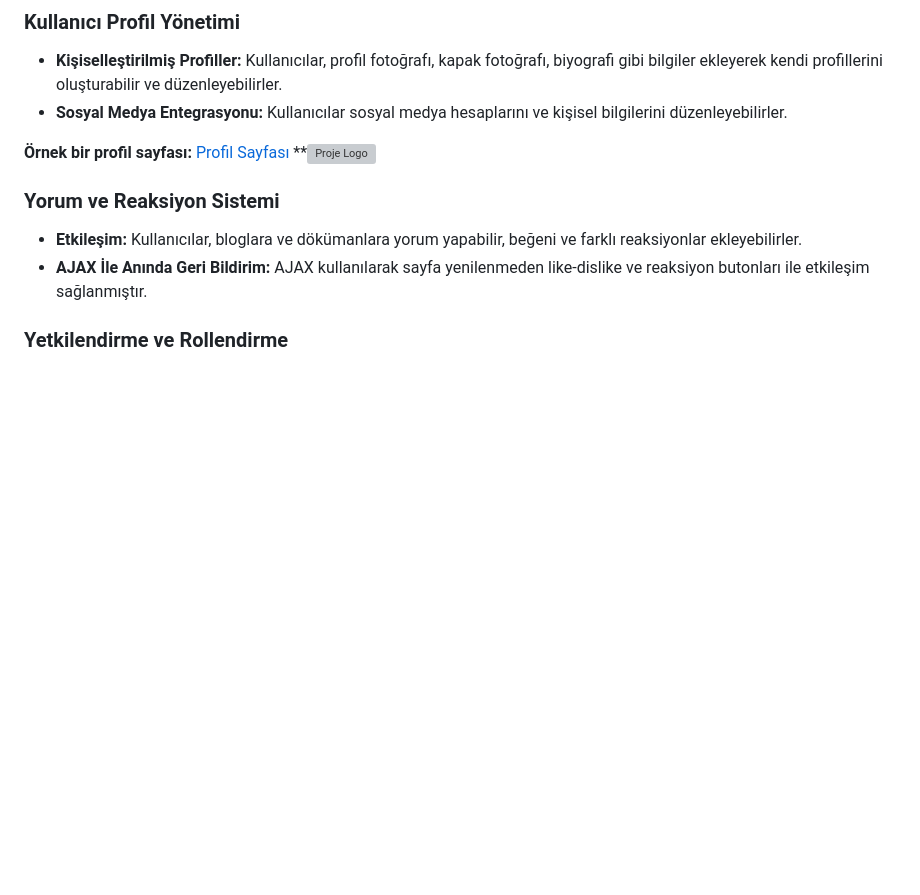
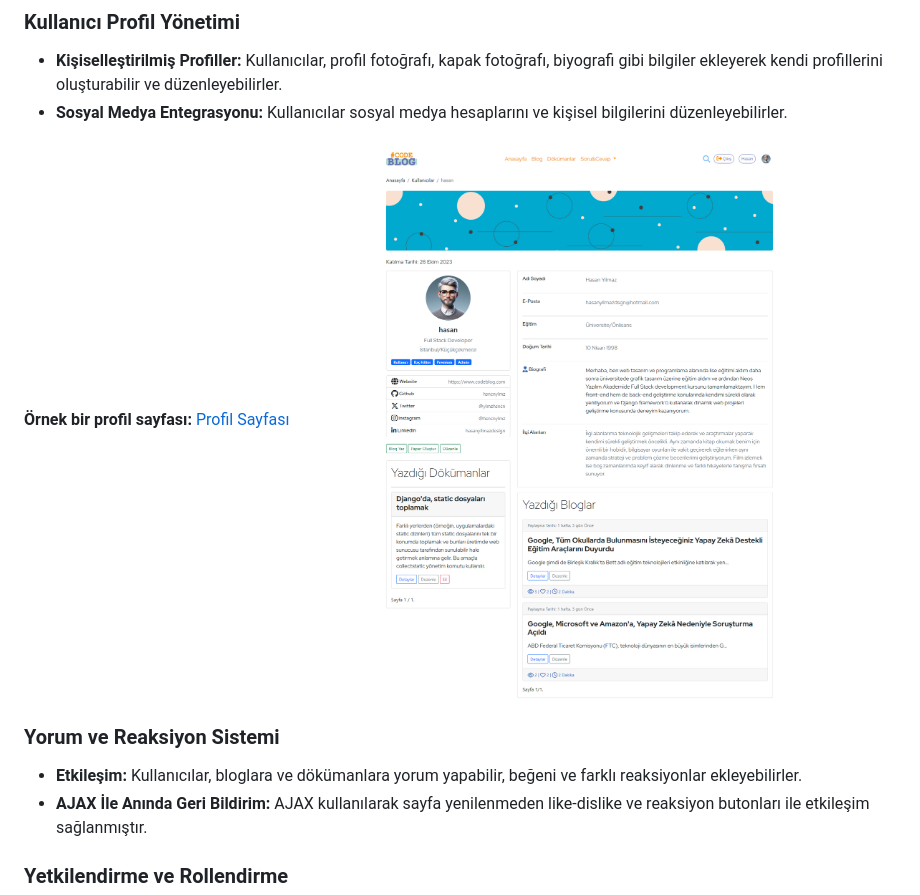
Before and after one commit to hsncnylmz/Django-Blog-web-project, a Markdown page: README.md, the part around the change. Drawn GitHub-style; blank space fills up the shorter version; grey boxes are pictures that could not be loaded.

```diff
--- a/README.md
+++ b/README.md
@@ -25,7 +25,7 @@ Projemiz, kullanıcıların blog ve dökümanlarını oluşturmasına, düzenlem
 - **Sosyal Medya Entegrasyonu:** Kullanıcılar sosyal medya hesaplarını ve kişisel bilgilerini düzenleyebilirler.
 
 **Örnek bir profil sayfası:** [Profil Sayfası](https://blogcode.azurewebsites.net/account/profile/hasan/)
-**![Proje Logo]([https://example.com/logo.png](https://github.com/hsncnylmz/Django-Blog-web-project/blob/main/static/img/code_blog_profil.png))
+![](static/img/code_blog_profil.png)
 
 ### Yorum ve Reaksiyon Sistemi
 
```
